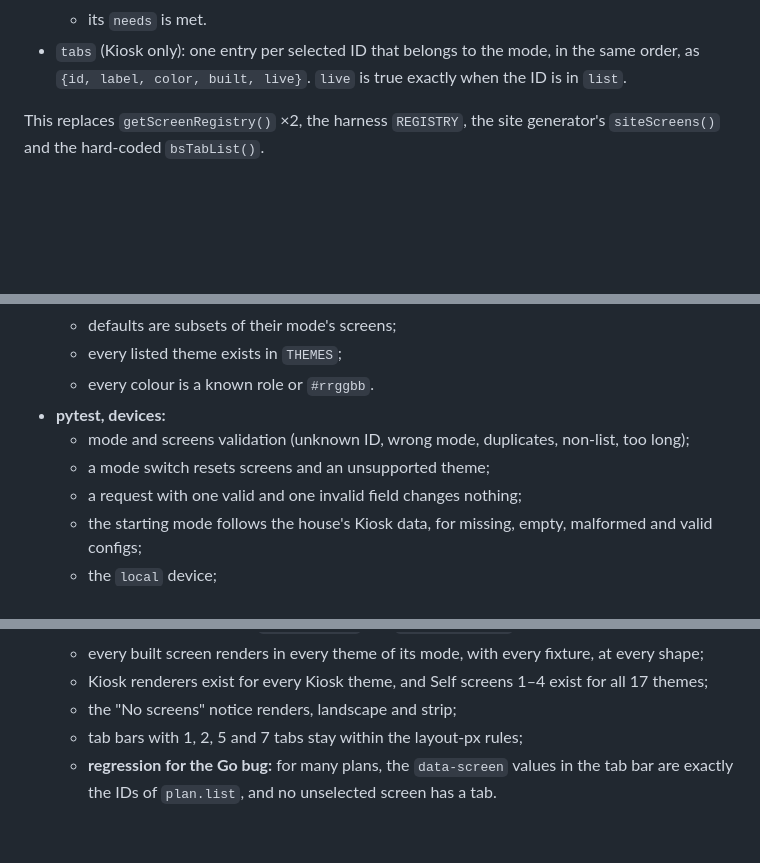
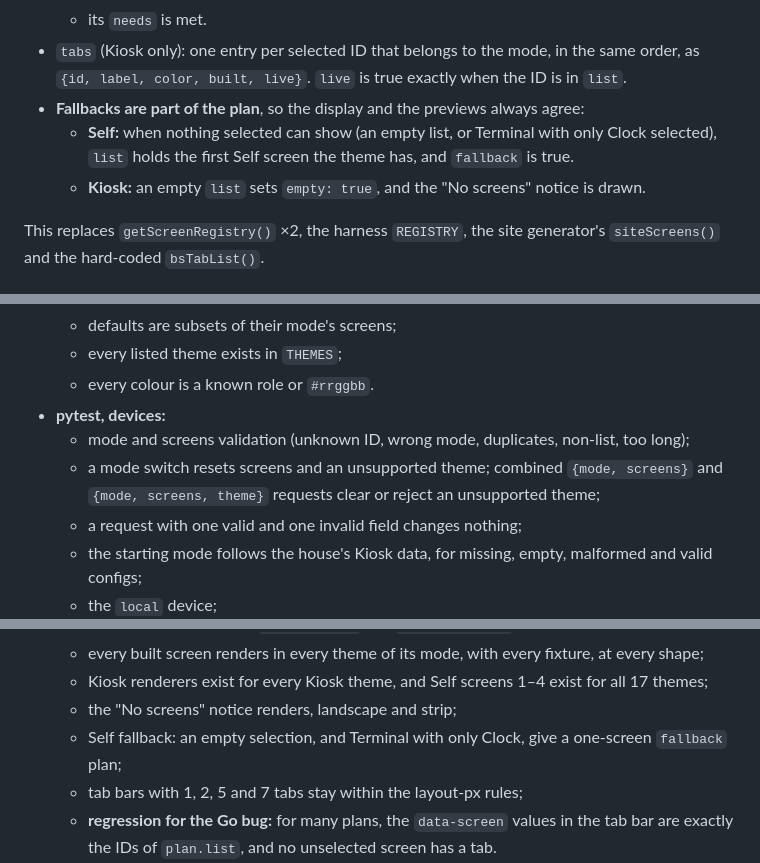
Before and after one commit to rohanprakash12/chiketi, a Markdown page: specs/2026-10-23-screen-modes-design.md, 3 parts joined by grey strips. GitHub-like rendering; blank space fills up the shorter version.

```diff
--- a/specs/2026-10-23-screen-modes-design.md
+++ b/specs/2026-10-23-screen-modes-design.md
@@ -103,6 +103,10 @@ call it. It returns:
 - `tabs` (Kiosk only): one entry per selected ID that belongs to the mode, in the same
   order, as `{id, label, color, built, live}`. `live` is true exactly when the ID is in
   `list`.
+- **Fallbacks are part of the plan**, so the display and the previews always agree:
+  - **Self:** when nothing selected can show (an empty list, or Terminal with only Clock
+    selected), `list` holds the first Self screen the theme has, and `fallback` is true.
+  - **Kiosk:** an empty `list` sets `empty: true`, and the "No screens" notice is drawn.
 
 This replaces `getScreenRegistry()` ×2, the harness `REGISTRY`, the site generator's
 `siteScreens()` and the hard-coded `bsTabList()`.
@@ -285,7 +298,8 @@ These run once, when the new version first starts:
   - every colour is a known role or `#rrggbb`.
 - **pytest, devices:**
   - mode and screens validation (unknown ID, wrong mode, duplicates, non-list, too long);
-  - a mode switch resets screens and an unsupported theme;
+  - a mode switch resets screens and an unsupported theme; combined `{mode, screens}` and
+    `{mode, screens, theme}` requests clear or reject an unsupported theme;
   - a request with one valid and one invalid field changes nothing;
   - the starting mode follows the house's Kiosk data, for missing, empty, malformed and
     valid configs;
@@ -304,6 +318,8 @@ These run once, when the new version first starts:
   - Kiosk renderers exist for every Kiosk theme, and Self screens 1–4 exist for all
     17 themes;
   - the "No screens" notice renders, landscape and strip;
+  - Self fallback: an empty selection, and Terminal with only Clock, give a one-screen
+    `fallback` plan;
   - tab bars with 1, 2, 5 and 7 tabs stay within the layout-px rules;
   - **regression for the Go bug:** for many plans, the `data-screen` values in the tab
     bar are exactly the IDs of `plan.list`, and no unselected screen has a tab.
```
Also changed, not shown: other parts of specs/2026-10-23-screen-modes-design.md (+19 -8 lines).
